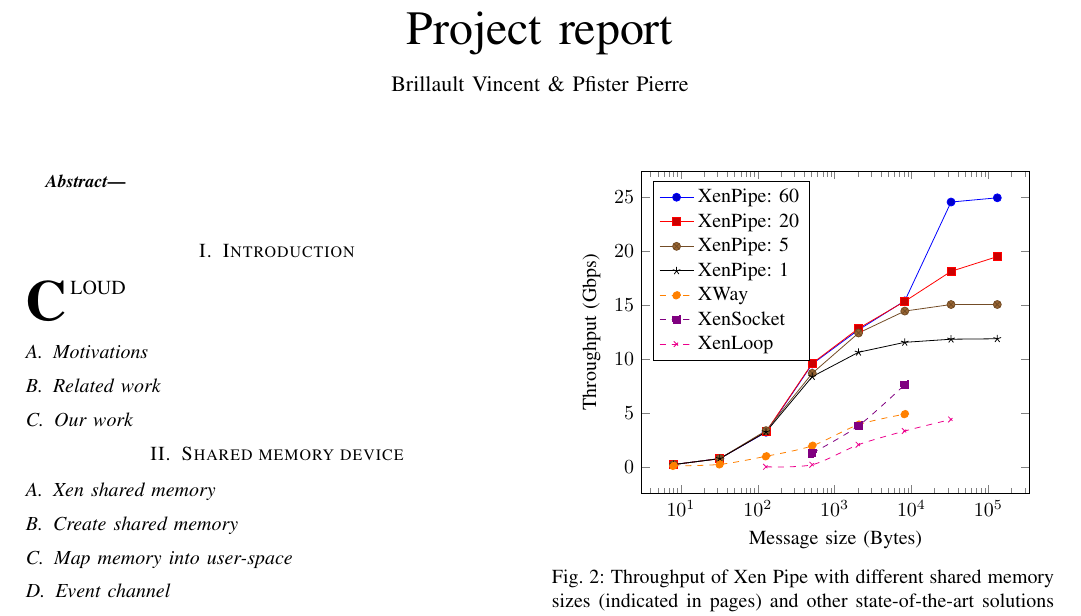
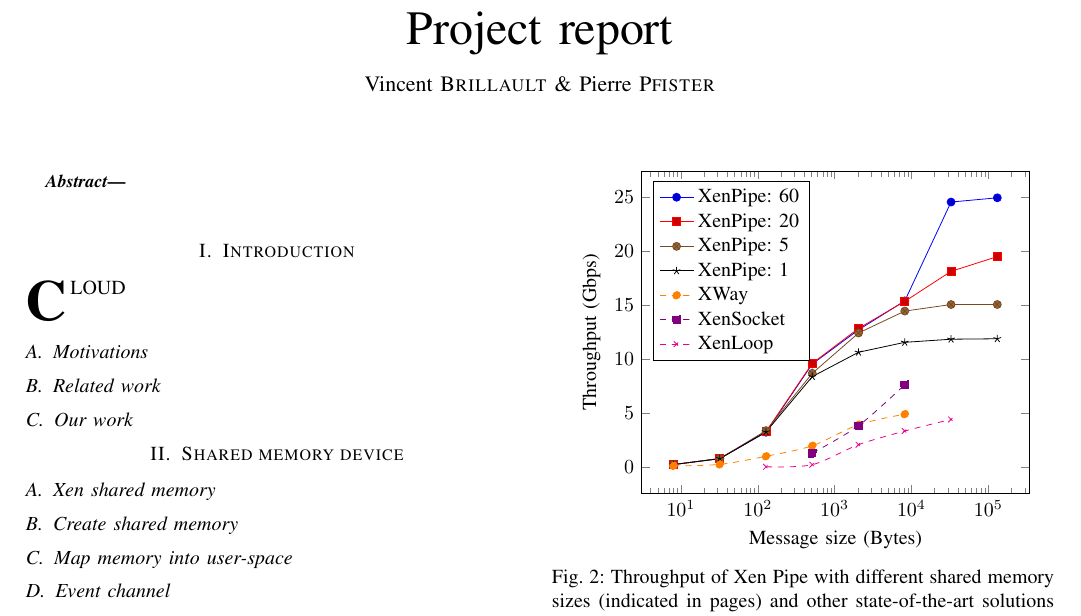
Before and after one commit to Oryon/xen_shm, a LaTeX paper (report/report.tex): part of page 1 of 2, cut so that both start at the same text. Compiled offline with pdfLaTeX.

Commit message:
Set proper case for names

```diff
--- a/report/report.tex
+++ b/report/report.tex
@@ -13,7 +13,7 @@
 
 \title{Project report}
 
-\author{Brillault Vincent \& Pfister Pierre}% <-this % stops a space
+\author{Vincent B\textsc{rillault} \& Pierre P\textsc{fister}}% <-this % stops a space
 
 
 \markboth{Advanced Computer Networks and Distributed Systems 2012}%
```
